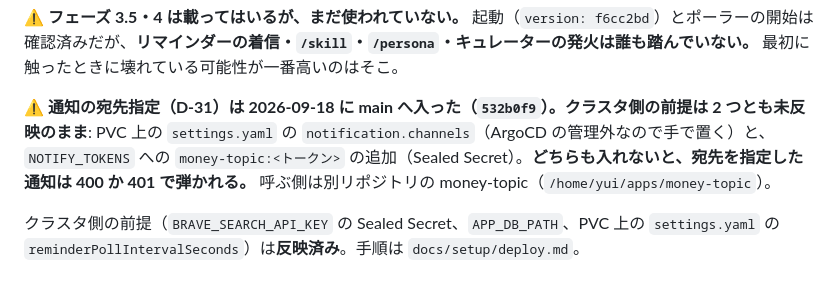
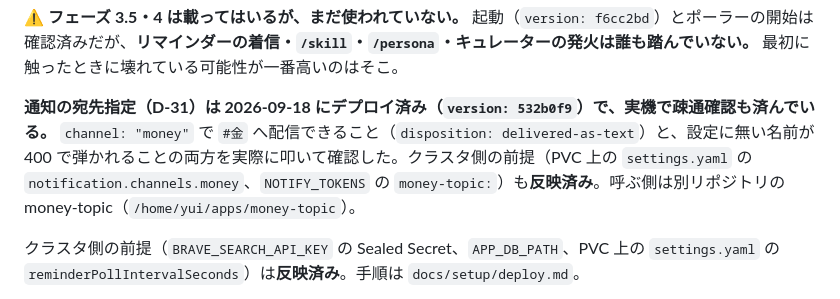
Before and after one commit to Im-neko/yachi8000, a Markdown page: CLAUDE.md, the part around the change. GitHub-like rendering.

Commit message:
docs: D-31 のデプロイと疎通確認を記録
version 532b0f9 で稼働中。channel: "money" で #金 へ配信できること、設定に
無い名前が 400 で弾かれることを実機で確認した。

Co-Authored-By: Claude Opus 5 (1M context) <noreply@anthropic.com>
Claude-Session: https://claude.ai/code/session_019ZFcCBoBF2KVqCBpazGaE3

```diff
--- a/CLAUDE.md
+++ b/CLAUDE.md
@@ -20,7 +20,7 @@
 
 **⚠ フェーズ 3.5・4 は載ってはいるが、まだ使われていない。** 起動（`version: f6cc2bd`）とポーラーの開始は確認済みだが、**リマインダーの着信・`/skill`・`/persona`・キュレーターの発火は誰も踏んでいない。** 最初に触ったときに壊れている可能性が一番高いのはそこ。
 
-**⚠ 通知の宛先指定（D-31）は 2026-09-18 に main へ入った（`532b0f9`）。クラスタ側の前提は 2 つとも未反映のまま**: PVC 上の `settings.yaml` の `notification.channels`（ArgoCD の管理外なので手で置く）と、`NOTIFY_TOKENS` への `money-topic:<トークン>` の追加（Sealed Secret）。**どちらも入れないと、宛先を指定した通知は 400 か 401 で弾かれる。** 呼ぶ側は別リポジトリの money-topic（`/home/yui/apps/money-topic`）。
+**通知の宛先指定（D-31）は 2026-09-18 にデプロイ済み（`version: 532b0f9`）で、実機で疎通確認も済んでいる。** `channel: "money"` で `#金` へ配信できること（`disposition: delivered-as-text`）と、設定に無い名前が 400 で弾かれることの両方を実際に叩いて確認した。クラスタ側の前提（PVC 上の `settings.yaml` の `notification.channels.money`、`NOTIFY_TOKENS` の `money-topic:`）も**反映済み**。呼ぶ側は別リポジトリの money-topic（`/home/yui/apps/money-topic`）。
 
 クラスタ側の前提（`BRAVE_SEARCH_API_KEY` の Sealed Secret、`APP_DB_PATH`、PVC 上の `settings.yaml` の `reminderPollIntervalSeconds`）は**反映済み**。手順は `docs/setup/deploy.md`。
 
```
